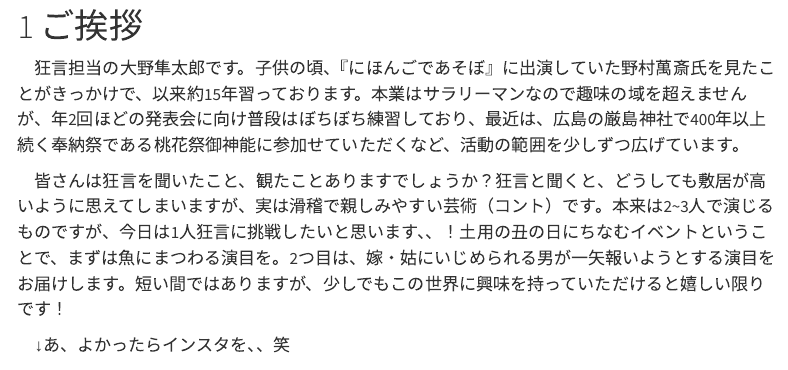
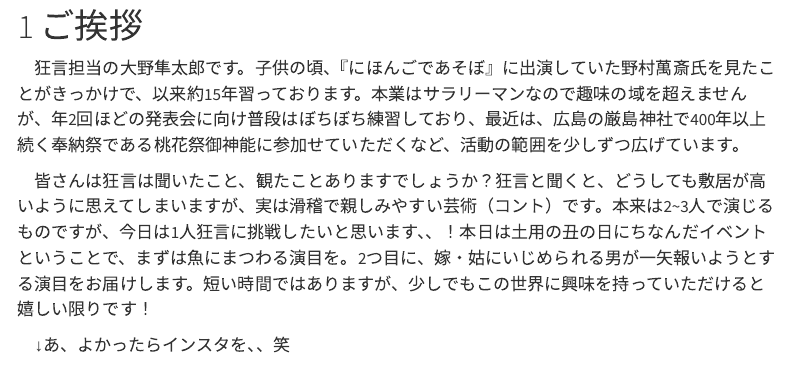
Before and after one commit to Shuntaro-Ono/productive-r-workflow, a Quarto document (kyogen_222.qmd): the page in a window 1100 px wide, from 150 px down. Rendered offline with R 4.5, knitr and Pandoc in place of Quarto, with nearby package versions; menus at the side of the page are left out.

Commit message:
Update kyogen_222.qmd

```diff
--- a/kyogen_222.qmd
+++ b/kyogen_222.qmd
@@ -24,7 +24,7 @@ title-block-banner-color: "black"
 
 　狂言担当の大野隼太郎です。子供の頃、『にほんごであそぼ』に出演していた野村萬斎氏を見たことがきっかけで、以来約15年習っております。本業はサラリーマンなので趣味の域を超えませんが、年2回ほどの発表会に向け普段はぼちぼち練習しており、最近は、広島の厳島神社で400年以上続く奉納祭である桃花祭御神能に参加せていただくなど、活動の範囲を少しずつ広げています。
 
-　皆さんは狂言を聞いたこと、観たことありますでしょうか？狂言と聞くと、どうしても敷居が高いように思えてしまいますが、実は滑稽で親しみやすい芸術（コント）です。本来は2~3人で演じるものですが、今日は1人狂言に挑戦したいと思います、、！土用の丑の日にちなむイベントということで、まずは魚にまつわる演目を。2つ目は、嫁・姑にいじめられる男が一矢報いようとする演目をお届けします。短い間ではありますが、少しでもこの世界に興味を持っていただけると嬉しい限りです！
+　皆さんは狂言は聞いたこと、観たことありますでしょうか？狂言と聞くと、どうしても敷居が高いように思えてしまいますが、実は滑稽で親しみやすい芸術（コント）です。本来は2~3人で演じるものですが、今日は1人狂言に挑戦したいと思います、、！本日は土用の丑の日にちなんだイベントということで、まずは魚にまつわる演目を。2つ目に、嫁・姑にいじめられる男が一矢報いようとする演目をお届けします。短い時間ではありますが、少しでもこの世界に興味を持っていただけると嬉しい限りです！
 
 　↓あ、よかったらインスタを、、笑
 
```
